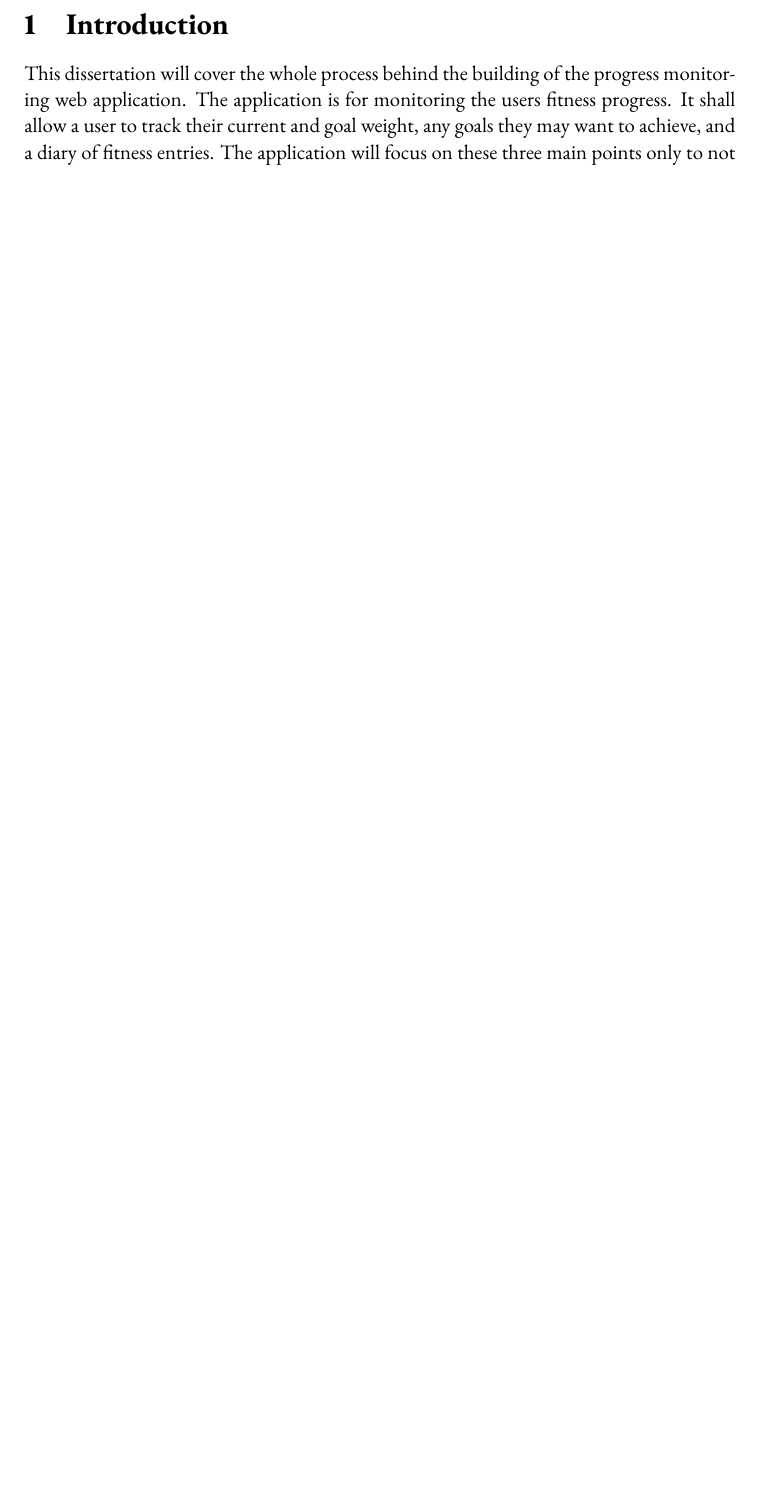
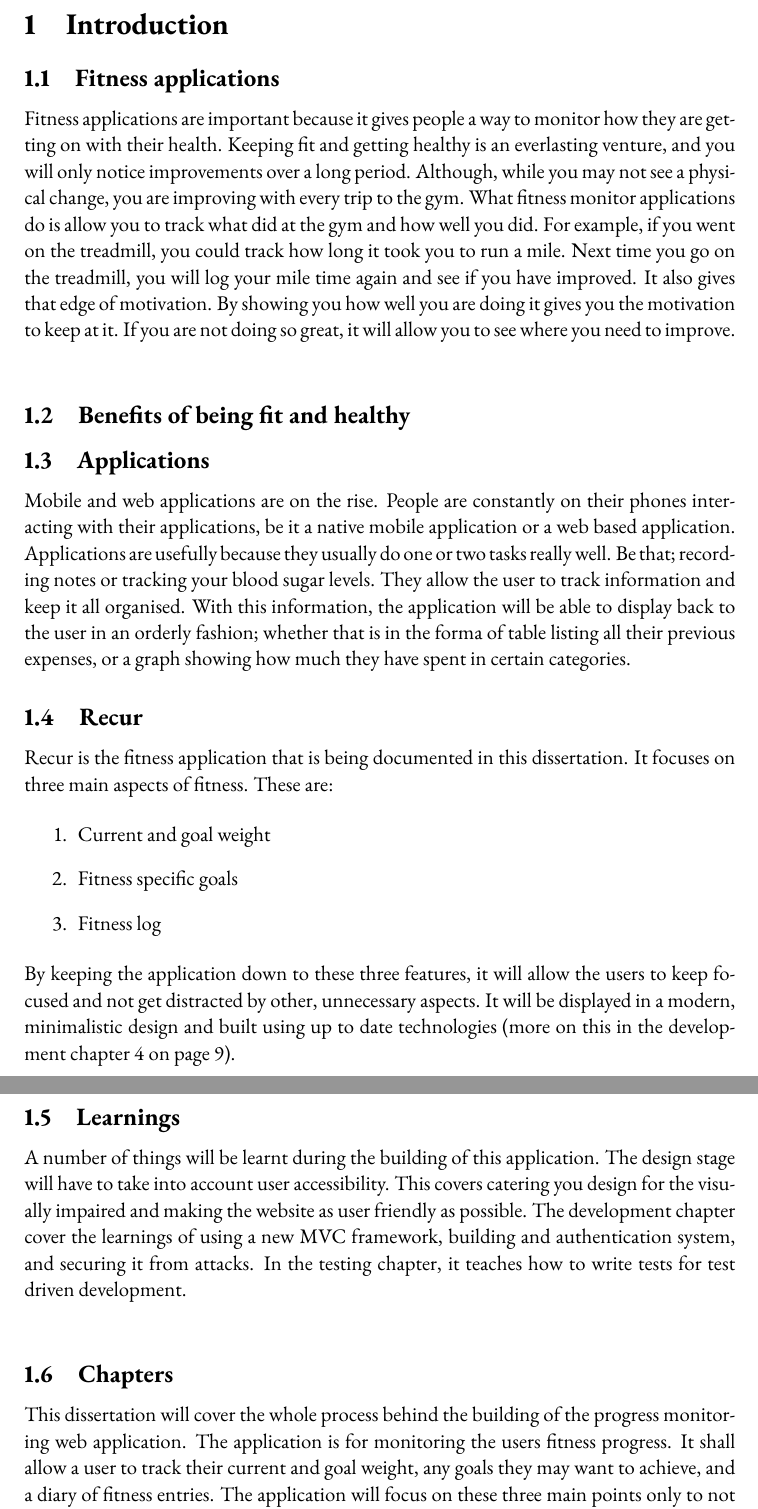
Before and after one commit to danwlsn/dissertation, a LaTeX thesis (dissertation.tex, which reads chapters/intro.tex): part of page 3 of 17 before the commit and two parts of pages 4 and 5 of 19 after it, the two joined at a grey line, cut so that both start at the same text, the shorter picture padded with empty space. Compiled offline with pdfLaTeX.

Commit message:
Rewrote intro and rebuild files

```diff
--- a/chapters/intro.tex
+++ b/chapters/intro.tex
@@ -1 +1,25 @@
+\subsection{Fitness applications}
+Fitness applications are important because it gives people a way to monitor how they are getting on with their health. Keeping fit and getting healthy is an everlasting venture, and you will only notice improvements over a long period. Although, while you may not see a physical change, you are improving with every trip to the gym. What fitness monitor applications do is allow you to track what did at the gym and how well you did. For example, if you went on the treadmill, you could track how long it took you to run a mile. Next time you go on the treadmill, you will log your mile time again and see if you have improved. It also gives that edge of motivation. By showing you how well you are doing it gives you the motivation to keep at it. If you are not doing so great, it will allow you to see where you need to improve.\\
+
+\subsection{Benefits of being fit and healthy}
+
+\subsection{Applications}
+Mobile and web applications are on the rise. People are constantly on their phones interacting with their applications, be it a native mobile application or a web based application. Applications are usefully because they usually do one or two tasks really well. Be that; recording notes or tracking your blood sugar levels. They allow the user to track information and keep it all organised. With this information, the application will be able to display back to the user in an orderly fashion; whether that is in the forma of table listing all their previous expenses, or a graph showing how much they have spent in certain categories.
+
+\subsection{Recur}
+Recur is the fitness application that is being documented in this dissertation. It focuses on three main aspects of fitness. These are:
+
+\begin{enumerate}
+\item {Current and goal weight}
+\item {Fitness specific goals}
+\item {Fitness log}
+\end{enumerate}
+
+\noindent
+By keeping the application down to these three features, it will allow the users to keep focused and not get distracted by other, unnecessary aspects. It will be displayed in a modern, minimalistic design and built using up to date technologies (more on this in the development chapter \ref{sec:dev} on page \pageref{sec:dev}).\\
+
+\subsection{Learnings}
+A number of things will be learnt during the building of this application. The design stage will have to take into account user accessibility. This covers catering you design for the visually impaired and making the website as user friendly as possible. The development chapter cover the learnings of using a new MVC framework, building and authentication system, and securing it from attacks. In the testing chapter, it teaches how to write tests for test driven development.\\
+
+\subsection{Chapters}
 This dissertation will cover the whole process behind the building of the progress monitoring web application. The application is for monitoring the users fitness progress. It shall allow a user to track their current and goal weight, any goals they may want to achieve, and a diary of fitness entries. The application will focus on these three main points only to not distract the user away from their progress. Other features like social media sharing and calorie tracking will not be implemented. More information on these choices can be found in the design chapter \ref{sec:design} on page \pageref{sec:design} of the paper. The literature review chapter \ref{sec:litreview} on page \pageref{sec:litreview} will focus on current state of fitness progress monitor applications that are already available for use. It will discuss both the good and bad points about each application and what this application will do differently. The design chapter \ref{sec:design} on page \pageref{sec:design} will also cover the reasoning behind most of the design choices that were made during the planning of this application. For example, which font was chosen and why. The design chapter will also cover some development choices, such as the data structure design. After that, the development chapter \ref{sec:dev} on page \pageref{sec:dev} will talk through the development process. It will go into detail about which tools were used and why, the problems and challenges that were faced during development and how they were over come, and also deployment of the web application to the internet. Following the development chapter will be the testing chapter \ref{sec:test} on page \pageref{sec:test}. This will go over the testing methodologies and tools used in the building of the application and why they were used. It will also cover how bugs and errors picked up by the testing were overcome. The evaluation chapter \ref{sec:eval} on page \pageref{sec:eval} will cover what the outcome of the product was like compared with the original idea. It will also cover feedback from users about their and how that feedback will be acted upon. The conclusion chapter \ref{sec:conc} on page \pageref{sec:conc} will wrap up the paper with what knowledge has been gained from this build, what would have been done differently, and also possible future outcomes from the product.\\
```
Also changed, not shown: dissertation.pdf, chapters/intro.tex (2 more changed lines), 4 other files.
